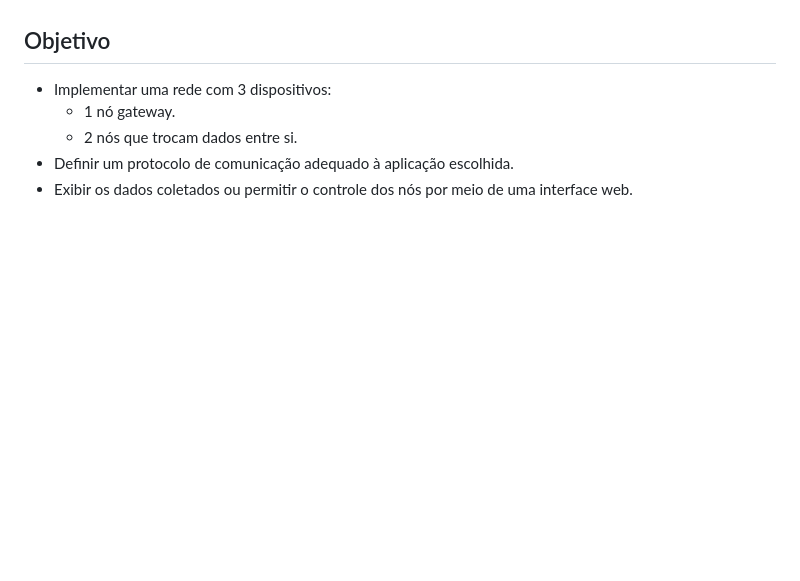
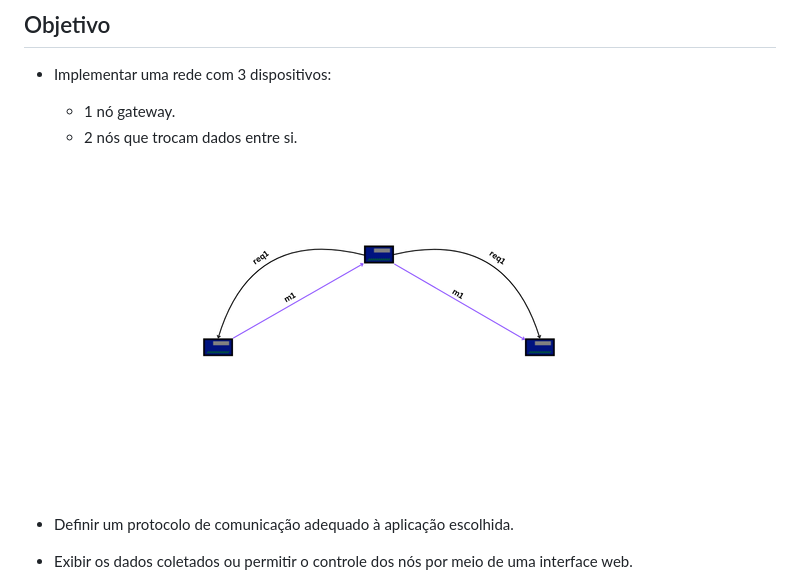
Before and after one commit to matchur/IOT_RF24, a Markdown page: README.md, the part around the change. Drawn GitHub-style; pictures changed too: src/req1.png (added); blank space fills up the shorter version.

Commit message:
Diagram

```diff
--- a/README.md
+++ b/README.md
@@ -6,6 +6,8 @@ Desenvolvimento de uma aplicação IoT utilizando Arduino Nano e módulos de rá
 - Implementar uma rede com 3 dispositivos:
     - 1 nó gateway.
     - 2 nós que trocam dados entre si.
+
+    <img src="src/req1.png" alt="diagrama_trab">
 - Definir um protocolo de comunicação adequado à aplicação escolhida.
 - Exibir os dados coletados ou permitir o controle dos nós por meio de uma interface web.
 
```
